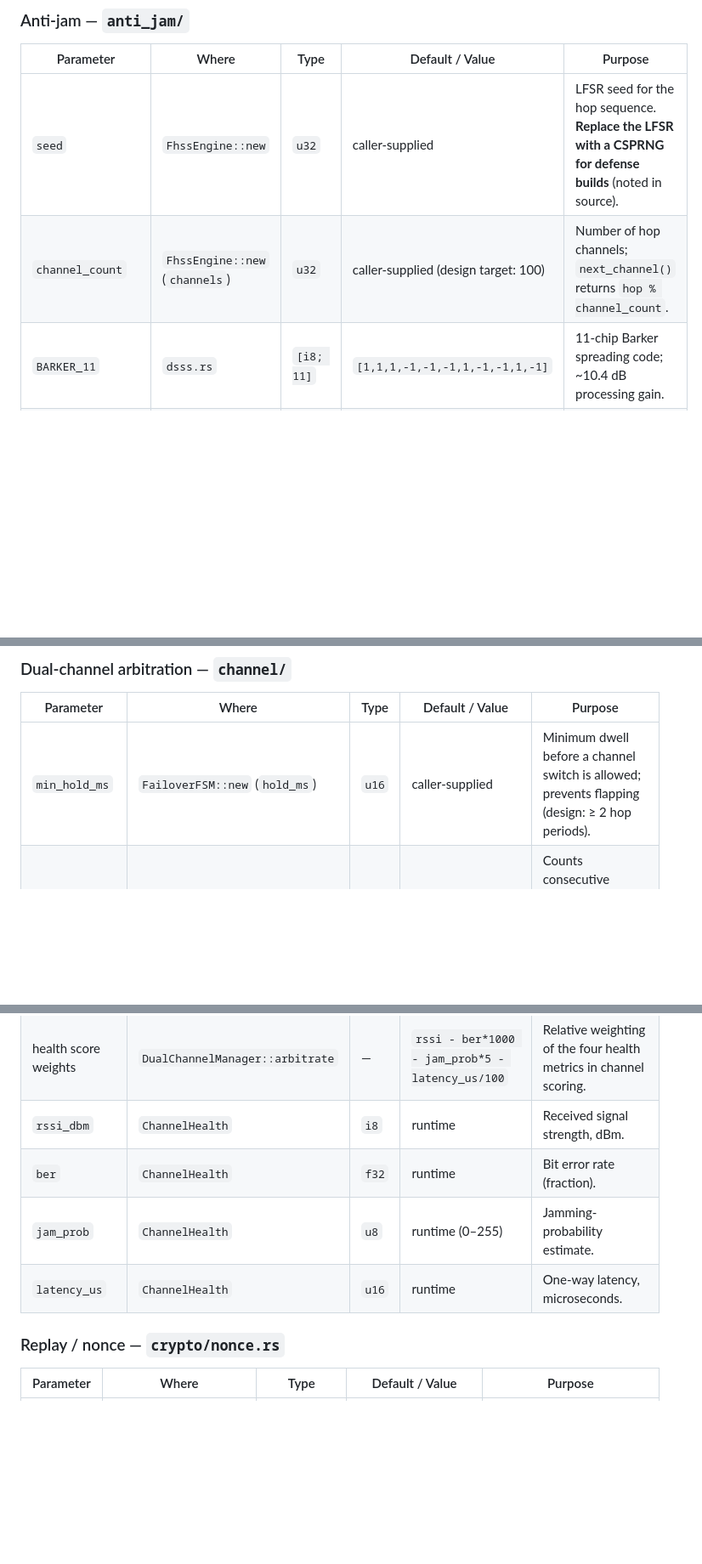
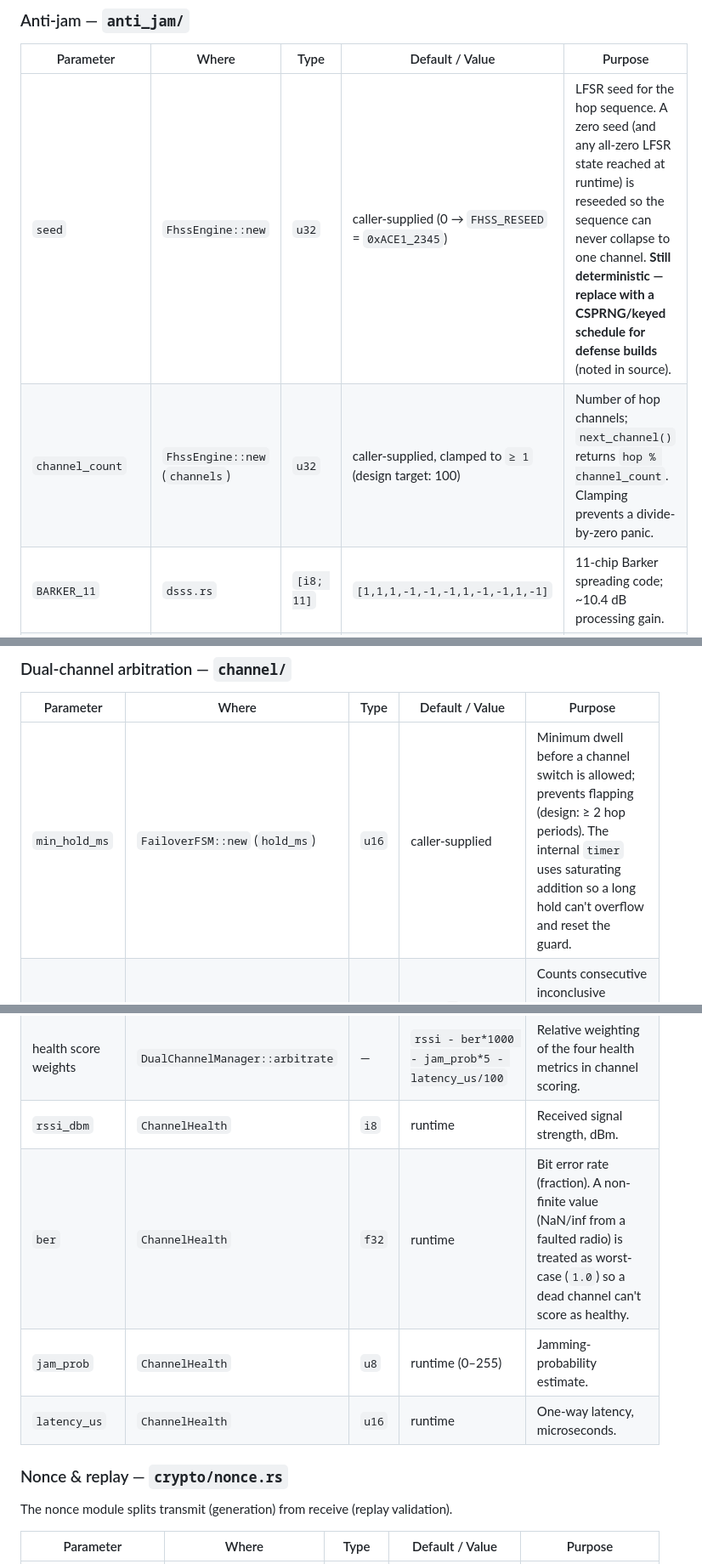
Before and after one commit to Jettanakorn/jfoxlink, a Markdown page: PARAMETERS.md, 3 parts joined by grey strips. Shown at 85% size. GitHub-like rendering; blank space fills up the shorter version.

```diff
--- a/PARAMETERS.md
+++ b/PARAMETERS.md
@@ -91,8 +91,8 @@ Minimum valid frame size is `JFL_HEADER_LEN + JFL_GCM_TAG_LEN + JFL_HMAC_LEN`
 
 | Parameter | Where | Type | Default / Value | Purpose |
 |-----------|-------|------|-----------------|---------|
-| `seed` | `FhssEngine::new` | `u32` | caller-supplied | LFSR seed for the hop sequence. **Replace the LFSR with a CSPRNG for defense builds** (noted in source). |
-| `channel_count` | `FhssEngine::new` (`channels`) | `u32` | caller-supplied (design target: 100) | Number of hop channels; `next_channel()` returns `hop % channel_count`. |
+| `seed` | `FhssEngine::new` | `u32` | caller-supplied (0 → `FHSS_RESEED` = `0xACE1_2345`) | LFSR seed for the hop sequence. A zero seed (and any all-zero LFSR state reached at runtime) is reseeded so the sequence can never collapse to one channel. **Still deterministic — replace with a CSPRNG/keyed schedule for defense builds** (noted in source). |
+| `channel_count` | `FhssEngine::new` (`channels`) | `u32` | caller-supplied, clamped to `≥ 1` (design target: 100) | Number of hop channels; `next_channel()` returns `hop % channel_count`. Clamping prevents a divide-by-zero panic. |
 | `BARKER_11` | `dsss.rs` | `[i8; 11]` | `[1,1,1,-1,-1,-1,1,-1,-1,1,-1]` | 11-chip Barker spreading code; ~10.4 dB processing gain. |
 | `threshold_dbm` | `JamDetector` | `i8` | caller-supplied (profile `jam_threshold_dbm`, e.g. `-85`) | Spectral energy level that trips `evaluate()`. |
 | `spectral_energy` | `JamDetector` | `[i16; 64]` | runtime | 64-bin FFT energy buffer scanned by the detector. |
@@ -101,16 +101,18 @@ Minimum valid frame size is `JFL_HEADER_LEN + JFL_GCM_TAG_LEN + JFL_HMAC_LEN`
 
 | Parameter | Where | Type | Default / Value | Purpose |
 |-----------|-------|------|-----------------|---------|
-| `min_hold_ms` | `FailoverFSM::new` (`hold_ms`) | `u16` | caller-supplied | Minimum dwell before a channel switch is allowed; prevents flapping (design: ≥ 2 hop periods). |
+| `min_hold_ms` | `FailoverFSM::new` (`hold_ms`) | `u16` | caller-supplied | Minimum dwell before a channel switch is allowed; prevents flapping (design: ≥ 2 hop periods). The internal `timer` uses saturating addition so a long hold can't overflow and reset the guard. |
 | `hysteresis` | `DualChannelManager` | `u8` | starts `0`, capped at `3` | Counts consecutive inconclusive arbitrations; holds the active channel until a decisive score gap. |
 | arbitration switch gap | `DualChannelManager::arbitrate` | `i32` | `15` | A channel switches only when the score difference `|sa - sb|` exceeds this. |
 | health score weights | `DualChannelManager::arbitrate` | — | `rssi - ber*1000 - jam_prob*5 - latency_us/100` | Relative weighting of the four health metrics in channel scoring. |
 | `rssi_dbm` | `ChannelHealth` | `i8` | runtime | Received signal strength, dBm. |
-| `ber` | `ChannelHealth` | `f32` | runtime | Bit error rate (fraction). |
+| `ber` | `ChannelHealth` | `f32` | runtime | Bit error rate (fraction). A non-finite value (NaN/inf from a faulted radio) is treated as worst-case (`1.0`) so a dead channel can't score as healthy. |
 | `jam_prob` | `ChannelHealth` | `u8` | runtime (0–255) | Jamming-probability estimate. |
 | `latency_us` | `ChannelHealth` | `u16` | runtime | One-way latency, microseconds. |
 
-### Replay / nonce — `crypto/nonce.rs`
+### Nonce & replay — `crypto/nonce.rs`
+
+The nonce module splits transmit (generation) from receive (replay validation).
 
 | Parameter | Where | Type | Default / Value | Purpose |
 |-----------|-------|------|-----------------|---------|
```
Also changed, not shown: other parts of PARAMETERS.md (+16 -2 lines), CLAUDE.md (+16 -9 lines), PROJECT_REPORT.md (+146 -192 lines).
